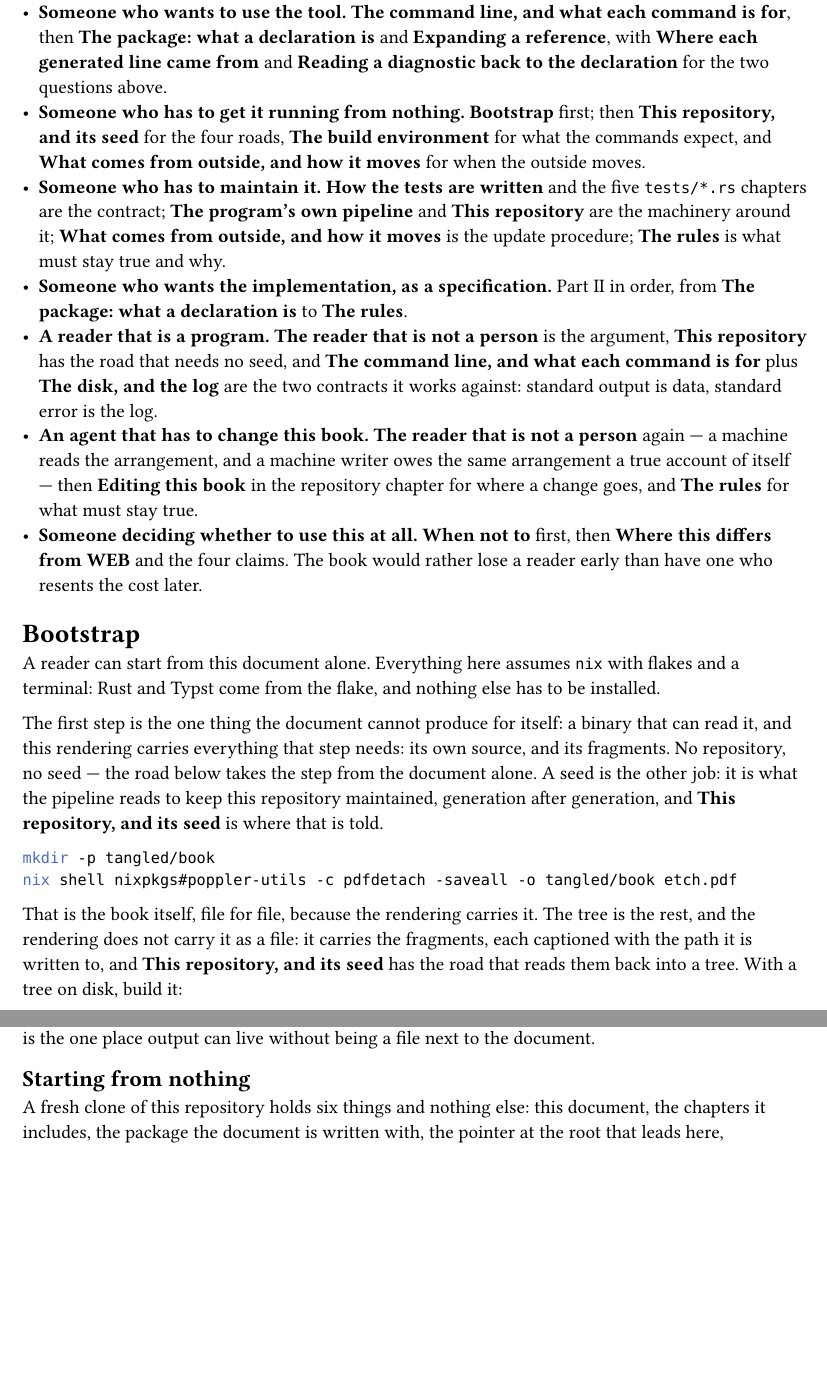
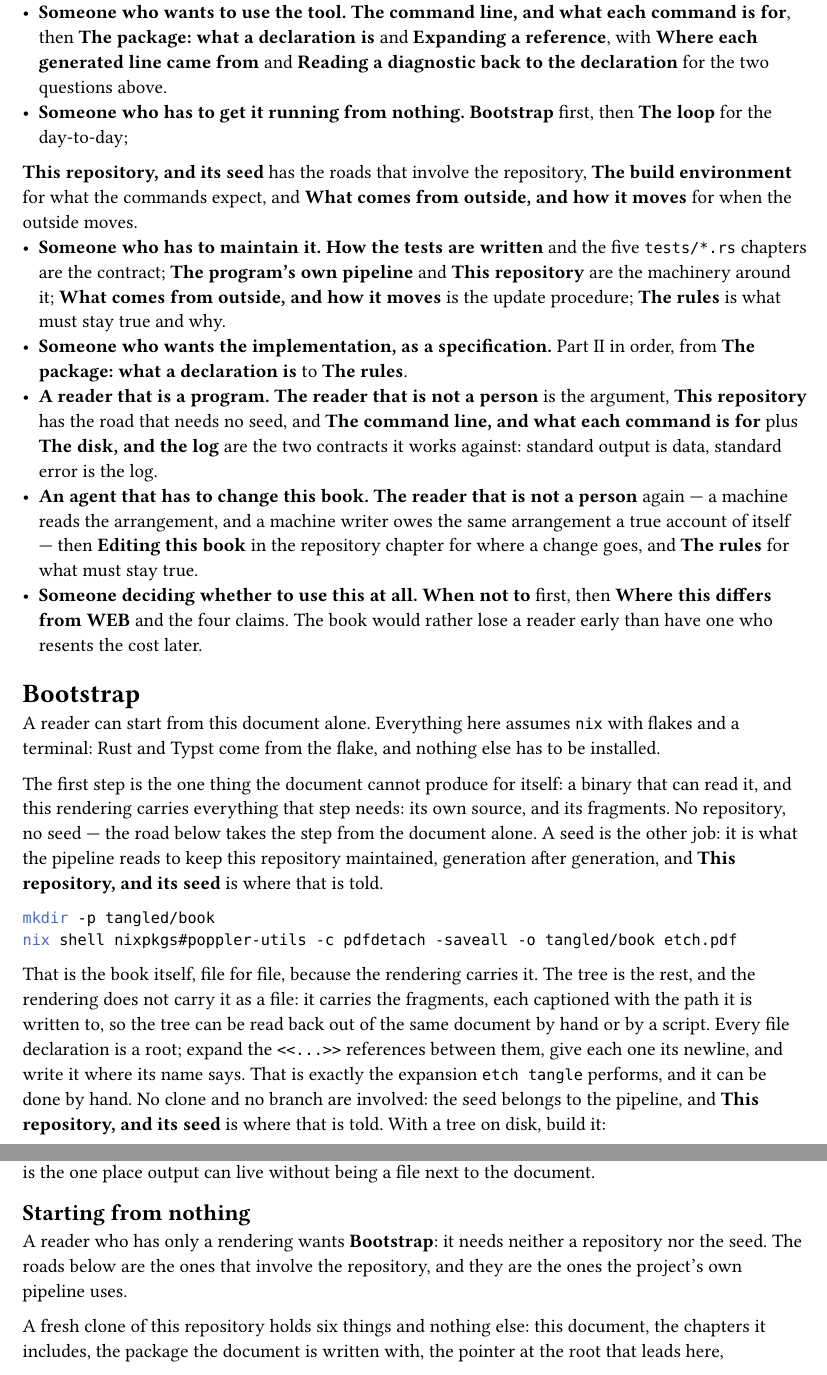
Before and after one commit to linyinfeng/etch, a Typst document (book/etch.typ, which reads book/parts/front-matter/bootstrap.typ, book/parts/front-matter/introduction.typ, book/parts/part-iii/this-repository.typ): two parts of pages 3 and 157 of 202, joined at a grey line, cut so that both start at the same text, the shorter picture padded with empty space. Compiled offline with Typst 0.15.

Commit message:
The generation main writes (46487a1e2823b14766ac19e592e28b0695211eae)

````diff
--- a/book/parts/front-matter/bootstrap.typ
+++ b/book/parts/front-matter/bootstrap.typ
@@ -16,8 +16,11 @@ nix shell nixpkgs#poppler-utils -c pdfdetach -saveall -o tangled/book etch.pdf
 
 That is the book itself, file for file, because the rendering carries it. The tree is the rest, and the
 rendering does not carry it as a file: it carries the fragments, each captioned with the path it is written to,
-and *This repository, and its seed* has the road that reads them back into a tree. With a tree on disk, build
-it:
+so the tree can be read back out of the same document by hand or by a script. Every file declaration is a
+root; expand the `<<...>>` references between them, give each one its newline, and write it where its name
+says. That is exactly the expansion `etch tangle` performs, and it can be done by hand. No clone and no
+branch are involved: the seed belongs to the pipeline, and *This repository, and its seed* is where that is
+told. With a tree on disk, build it:
 
 ```sh
 nix shell nixpkgs#typst nixpkgs#cargo nixpkgs#stdenv.cc -c cargo build --manifest-path tangled/Cargo.toml
--- a/book/parts/front-matter/introduction.typ
+++ b/book/parts/front-matter/introduction.typ
@@ -90,9 +90,9 @@ is in the order a compiler wants. So the useful question is not where to start b
 - *Someone who wants to use the tool.* *The command line, and what each command is for*, then *The package: what
   a declaration is* and *Expanding a reference*, with *Where each generated line came from* and *Reading a
   diagnostic back to the declaration* for the two questions above.
-- *Someone who has to get it running from nothing.* *Bootstrap* first; then *This repository, and its seed*
-  for the four roads, *The build environment* for what the commands expect, and *What comes from outside, and
-  how it moves* for when the outside moves.
+- *Someone who has to get it running from nothing.* *Bootstrap* first, then *The loop* for the day-to-day;
+*This repository, and its seed* has the roads that involve the repository, *The build environment* for what
+the commands expect, and *What comes from outside, and how it moves* for when the outside moves.
 - *Someone who has to maintain it.* *How the tests are written* and the five `tests/*.rs` chapters are the
   contract; *The program's own pipeline* and *This repository* are the machinery around it; *What comes from
   outside, and how it moves* is the update procedure; *The rules* is what must stay true and why.
--- a/book/parts/part-iii/this-repository.typ
+++ b/book/parts/part-iii/this-repository.typ
@@ -43,6 +43,9 @@ The seed is not tracked in the working tree either: it is the `tangled` branch o
 is the one place output can live without being a file next to the document.
 
 == Starting from nothing
+
+A reader who has only a rendering wants *Bootstrap*: it needs neither a repository nor the seed. The roads
+below are the ones that involve the repository, and they are the ones the project's own pipeline uses.
 
 A fresh clone of this repository holds six things and nothing else: this document, the chapters it includes,
 the package the document is written with, the pointer at the root that leads here, the `.gitignore` that says
````
